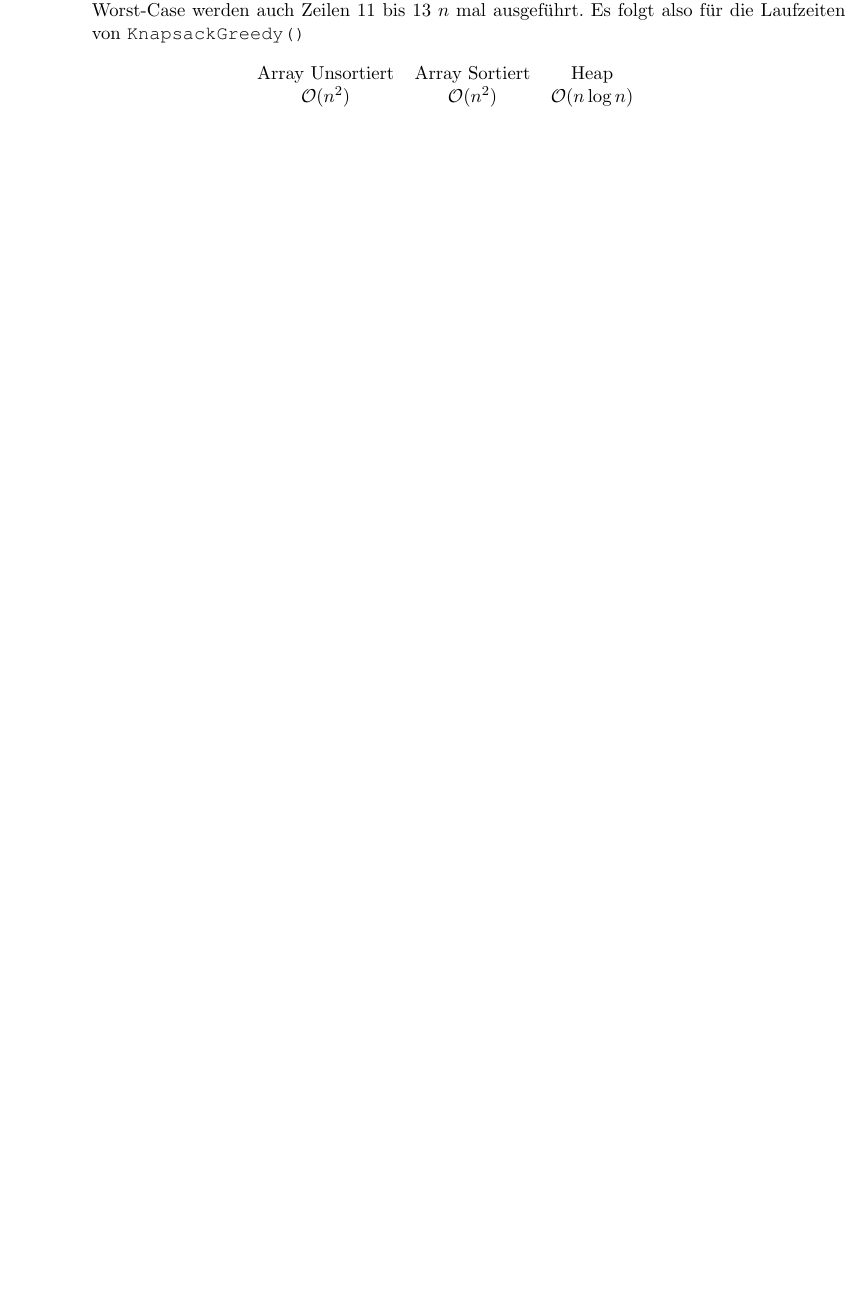
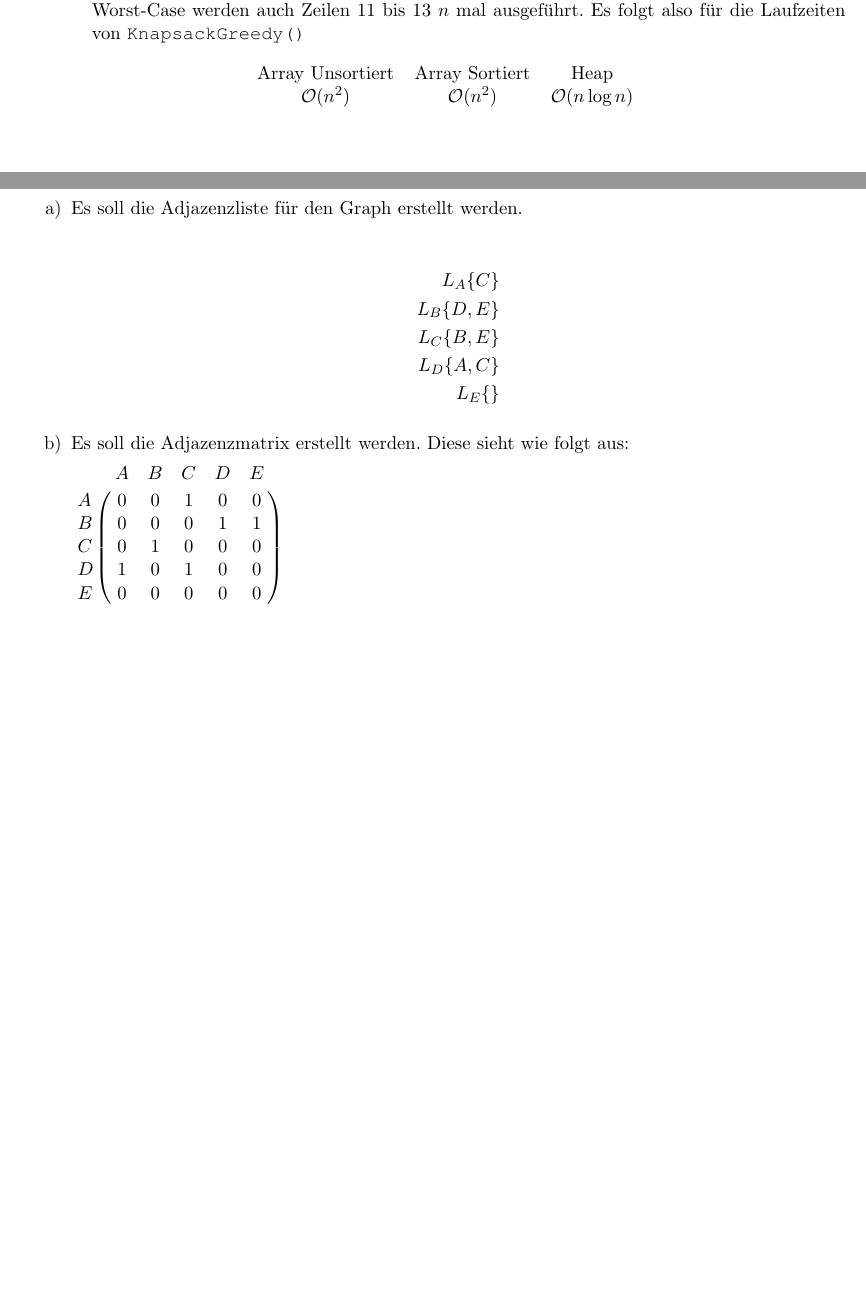
Before and after one commit to azonalon/datstrualg, a LaTeX problem sheet (uebung_6/uebung.tex): part of page 3 of 3 before the commit and two parts of pages 3 and 4 of 4 after it, the two joined at a grey line, cut so that both start at the same text, the shorter picture padded with empty space. Compiled offline with pdfLaTeX.

Commit message:
Aufgabe 3 hinzugefuegt

```diff
--- a/uebung_6/uebung.tex
+++ b/uebung_6/uebung.tex
@@ -85,6 +86,33 @@
 
+\subsection*{Aufgabe 3}
+\begin{enumerate}[a)]
 
+\item
+Es soll die Adjazenzliste für den Graph erstellt werden.
 
+\begin{align*}
+L_A \{C\}\\
+L_B \{D,E\}\\
+L_C \{B,E\}\\
+L_D \{A,C\}\\
+L_E \{\}
+\end{align*}
+
+\item
+Es soll die Adjazenzmatrix erstellt werden. Diese sieht wie folgt aus:
+
+ $
+ \bordermatrix{
+ 	  & A	& B   & C   & D & E  \cr
+ 	A & 0   & 0   & 1   & 0 & 0  \cr
+ 	B & 0   & 0   & 0   & 1 & 1  \cr
+ 	C & 0   & 1   & 0   & 0 & 0  \cr
+ 	D & 1   & 0   & 1   & 0 & 0  \cr
+ 	E & 0   & 0   & 0   & 0 & 0  \cr
+ }
+ $
+
+	\end{enumerate}
 
 
 \end{document}
```
Also changed, not shown: uebung_6/uebung.tex (1 more changed lines).
